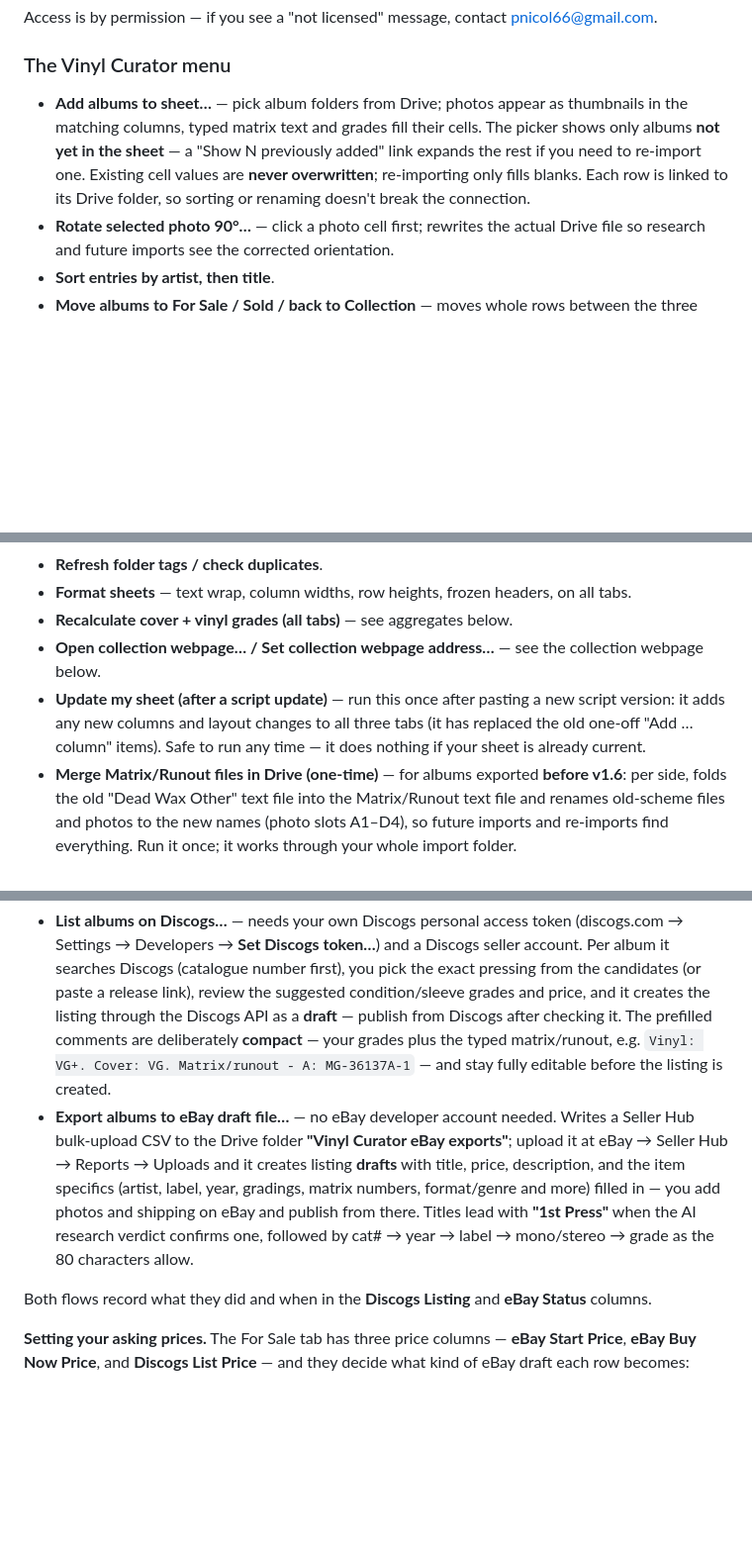
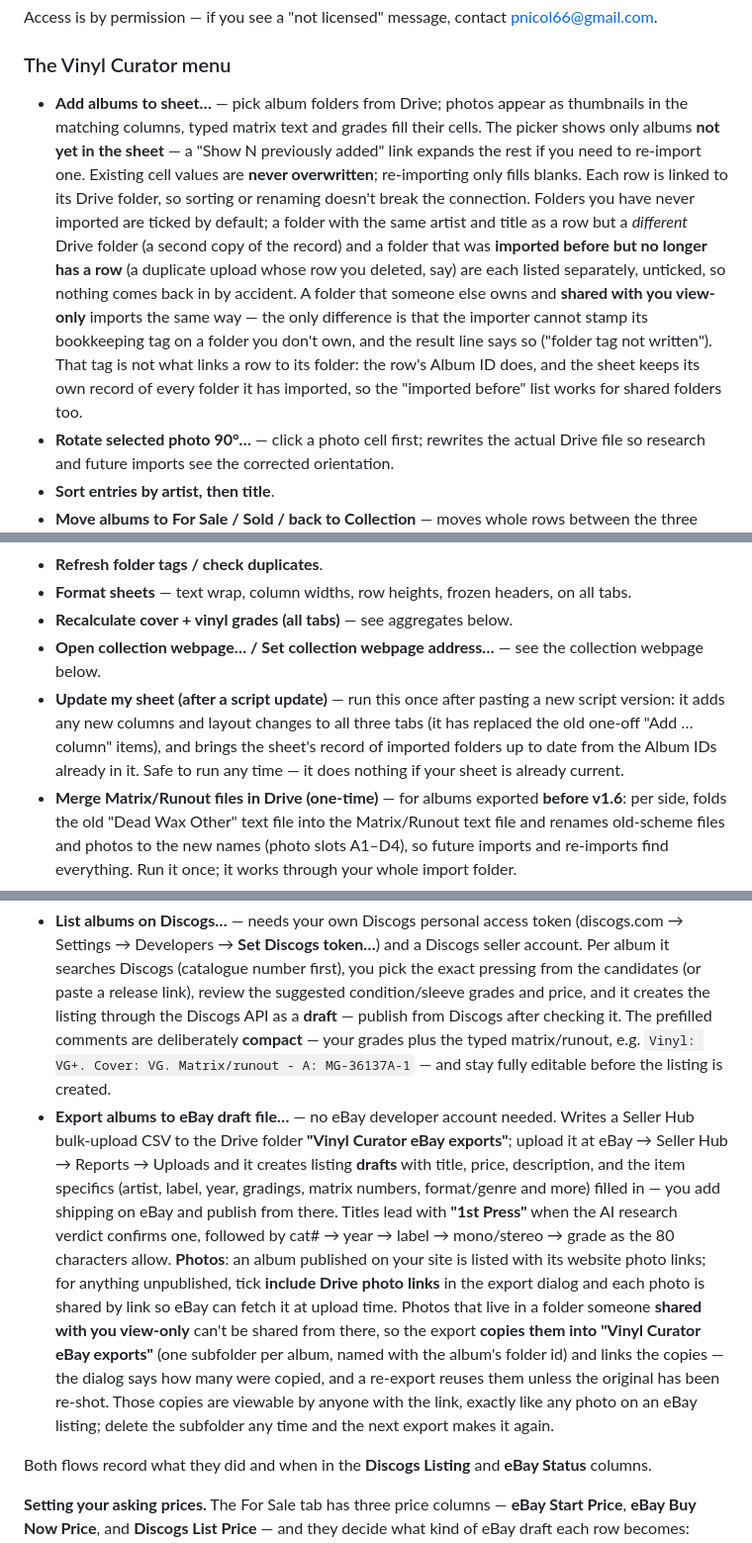
Before and after one commit to pnicol66-sketch/vinyl-curator, a Markdown page: USER-MANUAL.md, 3 parts joined by grey strips. Shown at 99% size. Rendered like a GitHub page; blank space fills up the shorter version.

Commit message:
User Manual v2.3: view-only shared folders import cleanly, imported-before ledger, eBay photo copies
Co-Authored-By: Claude Fable 5.1 <noreply@anthropic.com>

```diff
--- a/USER-MANUAL.md
+++ b/USER-MANUAL.md
@@ -162,7 +163,7 @@ Access is by permission — if you see a "not licensed" message, contact pnicol6
 
 ### The Vinyl Curator menu
 
-- **Add albums to sheet…** — pick album folders from Drive; photos appear as thumbnails in the matching columns, typed matrix text and grades fill their cells. The picker shows only albums **not yet in the sheet** — a "Show N previously added" link expands the rest if you need to re-import one. Existing cell values are **never overwritten**; re-importing only fills blanks. Each row is linked to its Drive folder, so sorting or renaming doesn't break the connection.
+- **Add albums to sheet…** — pick album folders from Drive; photos appear as thumbnails in the matching columns, typed matrix text and grades fill their cells. The picker shows only albums **not yet in the sheet** — a "Show N previously added" link expands the rest if you need to re-import one. Existing cell values are **never overwritten**; re-importing only fills blanks. Each row is linked to its Drive folder, so sorting or renaming doesn't break the connection. Folders you have never imported are ticked by default; a folder with the same artist and title as a row but a *different* Drive folder (a second copy of the record) and a folder that was **imported before but no longer has a row** (a duplicate upload whose row you deleted, say) are each listed separately, unticked, so nothing comes back in by accident. A folder that someone else owns and **shared with you view-only** imports the same way — the only difference is that the importer cannot stamp its bookkeeping tag on a folder you don't own, and the result line says so ("folder tag not written"). That tag is not what links a row to its folder: the row's Album ID does, and the sheet keeps its own record of every folder it has imported, so the "imported before" list works for shared folders too.
 - **Rotate selected photo 90°…** — click a photo cell first; rewrites the actual Drive file so research and future imports see the corrected orientation.
 - **Sort entries by artist, then title**.
 - **Move albums to For Sale / Sold / back to Collection** — moves whole rows between the three tabs.
@@ -171,7 +172,7 @@ Access is by permission — if you see a "not licensed" message, contact pnicol6
 - **Format sheets** — text wrap, column widths, row heights, frozen headers, on all tabs.
 - **Recalculate cover + vinyl grades (all tabs)** — see aggregates below.
 - **Open collection webpage… / Set collection webpage address…** — see the collection webpage below.
-- **Update my sheet (after a script update)** — run this once after pasting a new script version: it adds any new columns and layout changes to all three tabs (it has replaced the old one-off "Add … column" items). Safe to run any time — it does nothing if your sheet is already current.
+- **Update my sheet (after a script update)** — run this once after pasting a new script version: it adds any new columns and layout changes to all three tabs (it has replaced the old one-off "Add … column" items), and brings the sheet's record of imported folders up to date from the Album IDs already in it. Safe to run any time — it does nothing if your sheet is already current.
 - **Merge Matrix/Runout files in Drive (one-time)** — for albums exported **before v1.6**: per side, folds the old "Dead Wax Other" text file into the Matrix/Runout text file and renames old-scheme files and photos to the new names (photo slots A1–D4), so future imports and re-imports find everything. Run it once; it works through your whole import folder.
 
 ### Grade aggregates
@@ -225,7 +226,7 @@ One-time setup on your copy: **Vinyl Curator → Open collection webpage…** wa
 Puts **For Sale** rows up for sale on the two big marketplaces — always as **drafts** you review and publish there:
 
 - **List albums on Discogs…** — needs your own Discogs personal access token (discogs.com → Settings → Developers → **Set Discogs token…**) and a Discogs seller account. Per album it searches Discogs (catalogue number first), you pick the exact pressing from the candidates (or paste a release link), review the suggested condition/sleeve grades and price, and it creates the listing through the Discogs API as a **draft** — publish from Discogs after checking it. The prefilled comments are deliberately **compact** — your grades plus the typed matrix/runout, e.g. `Vinyl: VG+. Cover: VG. Matrix/runout - A: MG-36137A-1` — and stay fully editable before the listing is created.
-- **Export albums to eBay draft file…** — no eBay developer account needed. Writes a Seller Hub bulk-upload CSV to the Drive folder **"Vinyl Curator eBay exports"**; upload it at eBay → Seller Hub → Reports → Uploads and it creates listing **drafts** with title, price, description, and the item specifics (artist, label, year, gradings, matrix numbers, format/genre and more) filled in — you add photos and shipping on eBay and publish from there. Titles lead with **"1st Press"** when the AI research verdict confirms one, followed by cat# → year → label → mono/stereo → grade as the 80 characters allow.
+- **Export albums to eBay draft file…** — no eBay developer account needed. Writes a Seller Hub bulk-upload CSV to the Drive folder **"Vinyl Curator eBay exports"**; upload it at eBay → Seller Hub → Reports → Uploads and it creates listing **drafts** with title, price, description, and the item specifics (artist, label, year, gradings, matrix numbers, format/genre and more) filled in — you add shipping on eBay and publish from there. Titles lead with **"1st Press"** when the AI research verdict confirms one, followed by cat# → year → label → mono/stereo → grade as the 80 characters allow. **Photos**: an album published on your site is listed with its website photo links; for anything unpublished, tick **include Drive photo links** in the export dialog and each photo is shared by link so eBay can fetch it at upload time. Photos that live in a folder someone **shared with you view-only** can't be shared from there, so the export **copies them into "Vinyl Curator eBay exports"** (one subfolder per album, named with the album's folder id) and links the copies — the dialog says how many were copied, and a re-export reuses them unless the original has been re-shot. Those copies are viewable by anyone with the link, exactly like any photo on an eBay listing; delete the subfolder any time and the next export makes it again.
 
 Both flows record what they did and when in the **Discogs Listing** and **eBay Status** columns.
 
```
Also changed, not shown: other parts of USER-MANUAL.md (+2 -1 lines).
